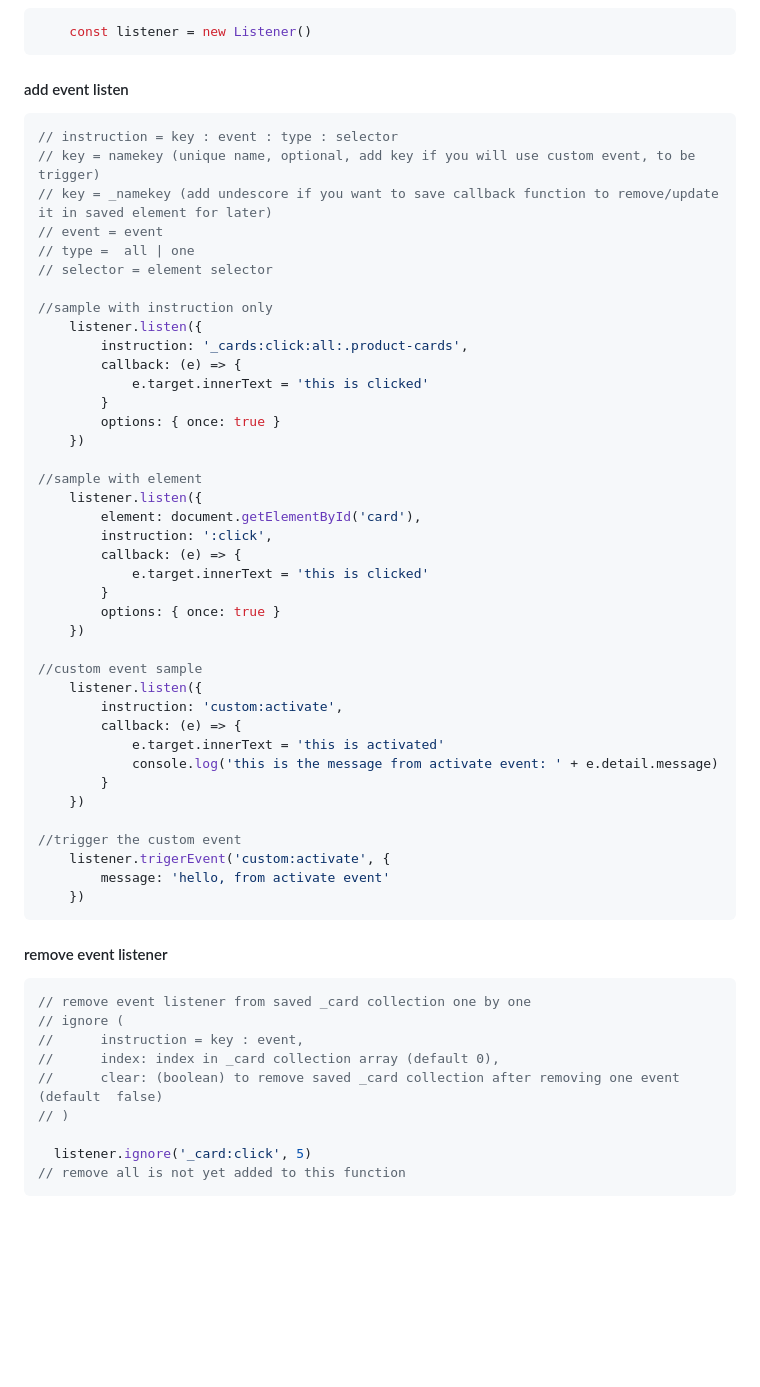
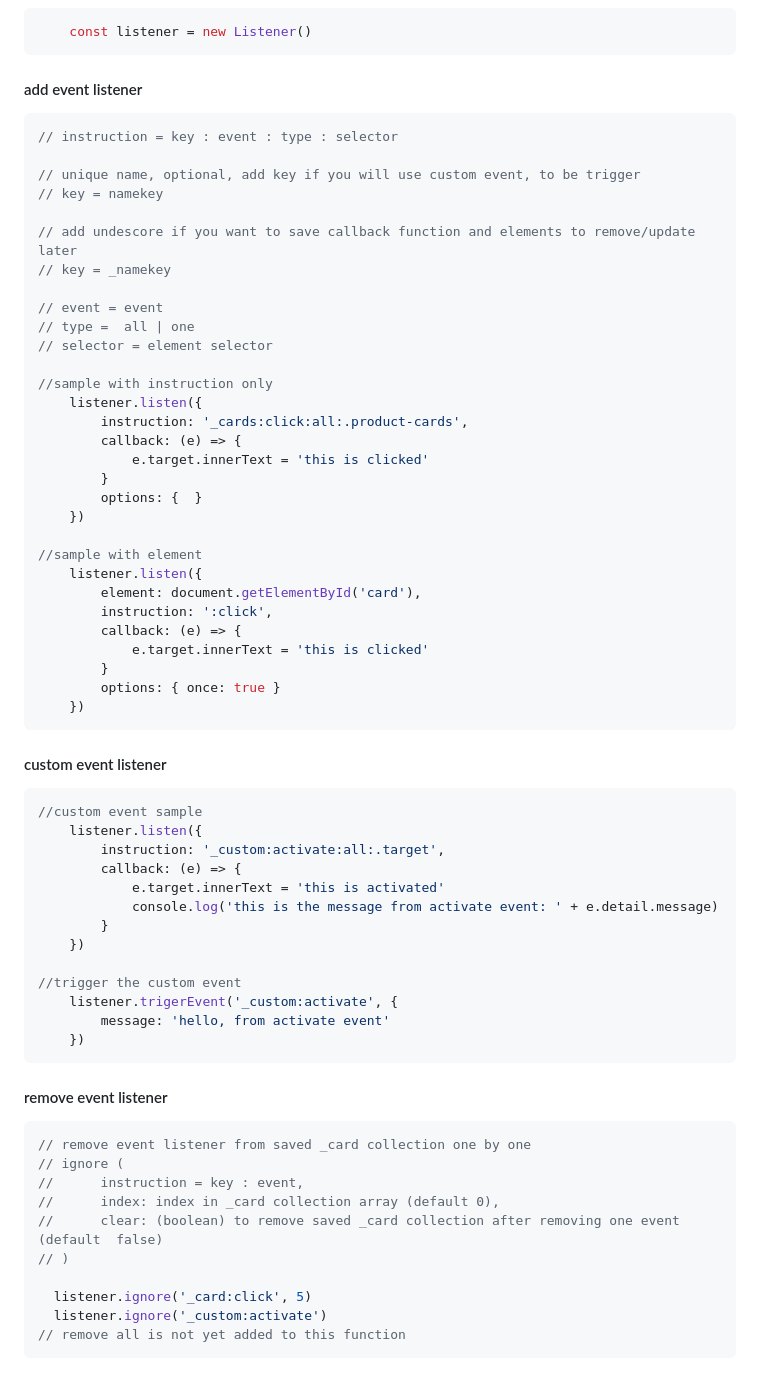
Before and after one commit to nathcodingworld/MyHelpers, a Markdown page: README.md, the part around the change. GitHub-like rendering; blank space fills up the shorter version.

Commit message:
some mistyping edit

````diff
--- a/README.md
+++ b/README.md
@@ -91,11 +91,16 @@ To use the Listener, Copy the Listener.js file in Listener folder
 ```javascript
     const listener = new Listener()
 ```
-#### add event listen
+#### add event listener
 ```javascript
 // instruction = key : event : type : selector
-// key = namekey (unique name, optional, add key if you will use custom event, to be trigger)
-// key = _namekey (add undescore if you want to save callback function to remove/update it in saved element for later)
+
+// unique name, optional, add key if you will use custom event, to be trigger
+// key = namekey
+
+// add undescore if you want to save callback function and elements to remove/update later
+// key = _namekey
+
 // event = event
 // type =  all | one
 // selector = element selector
@@ -106,7 +111,7 @@ To use the Listener, Copy the Listener.js file in Listener folder
         callback: (e) => {
             e.target.innerText = 'this is clicked'
         }
-        options: { once: true }
+        options: {  }
     })
 
 //sample with element
@@ -118,10 +123,12 @@ To use the Listener, Copy the Listener.js file in Listener folder
         }
         options: { once: true }
     })
-
+```
+#### custom event listener
+```javascript
 //custom event sample
     listener.listen({
-        instruction: 'custom:activate',
+        instruction: '_custom:activate:all:.target',
         callback: (e) => {
             e.target.innerText = 'this is activated'
             console.log('this is the message from activate event: ' + e.detail.message)
@@ -129,7 +136,7 @@ To use the Listener, Copy the Listener.js file in Listener folder
     })
 
 //trigger the custom event
-    listener.trigerEvent('custom:activate', {
+    listener.trigerEvent('_custom:activate', {
         message: 'hello, from activate event'
     })
 ```
@@ -143,5 +150,6 @@ To use the Listener, Copy the Listener.js file in Listener folder
 // )
 
   listener.ignore('_card:click', 5)
+  listener.ignore('_custom:activate')
 // remove all is not yet added to this function
 ```
````
